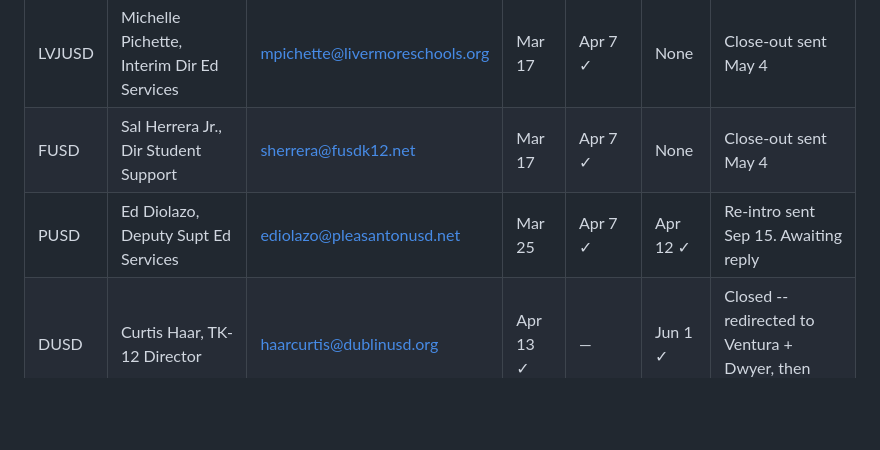
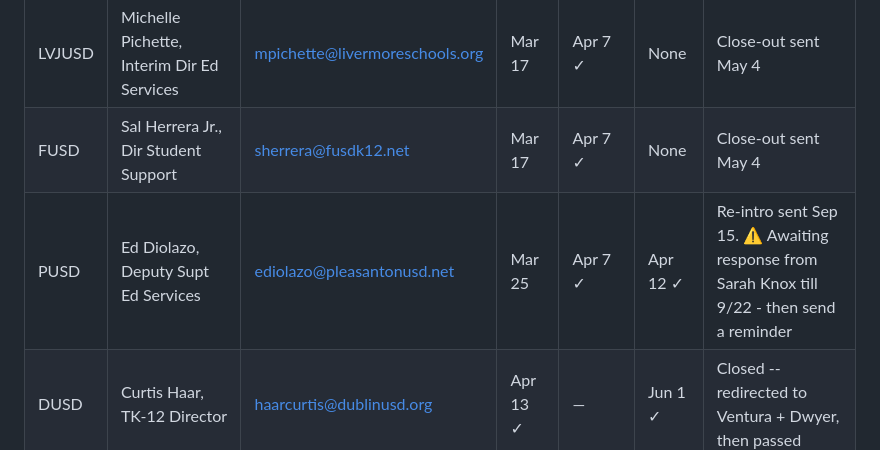
Before and after one commit to harpreetsingh-ship-it/college-engine, a Markdown page: docs/outreach/tracker.md, the part around the change. Drawn GitHub-style; blank space fills up the shorter version.

```diff
--- a/docs/outreach/tracker.md
+++ b/docs/outreach/tracker.md
@@ -31,7 +31,7 @@ Last updated: September 13, 2026
 |---|---|---|---|---|---|---|
 | LVJUSD | Michelle Pichette, Interim Dir Ed Services | mpichette@livermoreschools.org | Mar 17 | Apr 7 ✓ | None | Close-out sent May 4 |
 | FUSD | Sal Herrera Jr., Dir Student Support | sherrera@fusdk12.net | Mar 17 | Apr 7 ✓ | None | Close-out sent May 4 |
-| PUSD | Ed Diolazo, Deputy Supt Ed Services | ediolazo@pleasantonusd.net | Mar 25 | Apr 7 ✓ | Apr 12 ✓ | Re-intro sent Sep 15. Awaiting reply |
+| PUSD | Ed Diolazo, Deputy Supt Ed Services | ediolazo@pleasantonusd.net | Mar 25 | Apr 7 ✓ | Apr 12 ✓ | Re-intro sent Sep 15. ⚠️ Awaiting response from Sarah Knox till 9/22 - then send a reminder |
 | DUSD | Curtis Haar, TK-12 Director | haarcurtis@dublinusd.org | Apr 13 ✓ | — | Jun 1 ✓ | Closed -- redirected to Ventura + Dwyer, then passed |
 | DUSD | Lorianne Ventura, Dir Curriculum & Instruction | venturaloriane@dublinusd.org | Jun 1 ✓ | — | Jun ✓ | Closed gracefully -- deferred to Curtis decision |
 | DUSD | Whitney Dwyer, Dir Equity Inclusion & Student Services | dwyerwhitney@dublinusd.org | Jun 3 ✓ | — | Aug ✓ | Meeting proposed Aug 20 -- bowed out gracefully per Curtis decision |
```
